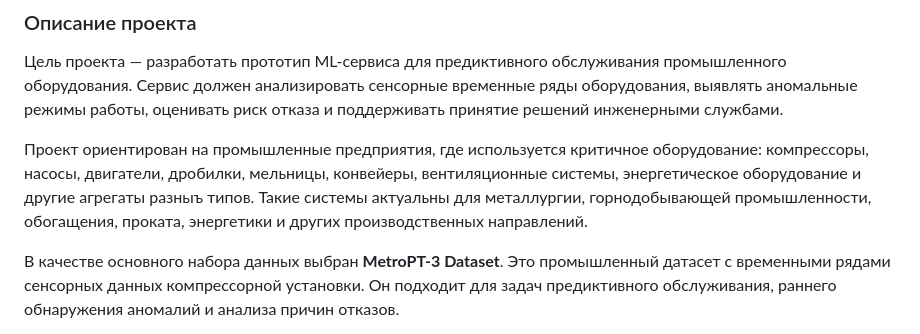
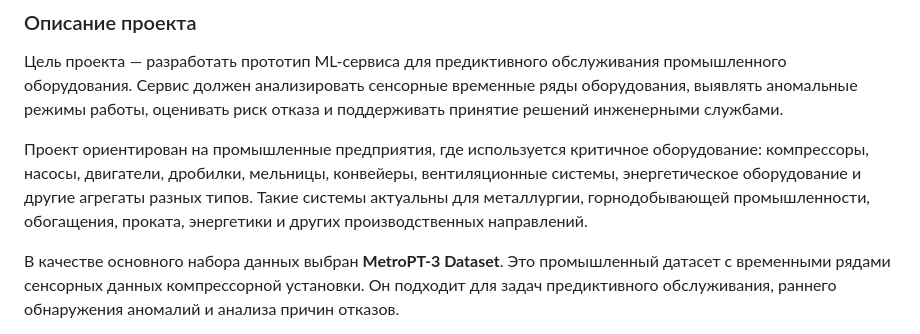
Before and after one commit to ML-Decision-Engineer/ITMO-PROJECT, a Markdown page: 1_Презентация задачи и выбор датасета/README.md, the part around the change. Drawn GitHub-style.

```diff
--- a/1_Презентация задачи и выбор датасета/README.md
+++ b/1_Презентация задачи и выбор датасета/README.md
@@ -12,7 +12,7 @@
 
 Цель проекта — разработать прототип ML-сервиса для предиктивного обслуживания промышленного оборудования. Сервис должен анализировать сенсорные временные ряды оборудования, выявлять аномальные режимы работы, оценивать риск отказа и поддерживать принятие решений инженерными службами.
 
-Проект ориентирован на промышленные предприятия, где используется критичное оборудование: компрессоры, насосы, двигатели, дробилки, мельницы, конвейеры, вентиляционные системы, энергетическое оборудование и другие агрегаты разныъ типов. Такие системы актуальны для металлургии, горнодобывающей промышленности, обогащения, проката, энергетики и других производственных направлений.
+Проект ориентирован на промышленные предприятия, где используется критичное оборудование: компрессоры, насосы, двигатели, дробилки, мельницы, конвейеры, вентиляционные системы, энергетическое оборудование и другие агрегаты разных типов. Такие системы актуальны для металлургии, горнодобывающей промышленности, обогащения, проката, энергетики и других производственных направлений.
 
 В качестве основного набора данных выбран **MetroPT-3 Dataset**. Это промышленный датасет с временными рядами сенсорных данных компрессорной установки. Он подходит для задач предиктивного обслуживания, раннего обнаружения аномалий и анализа причин отказов.
 
```
